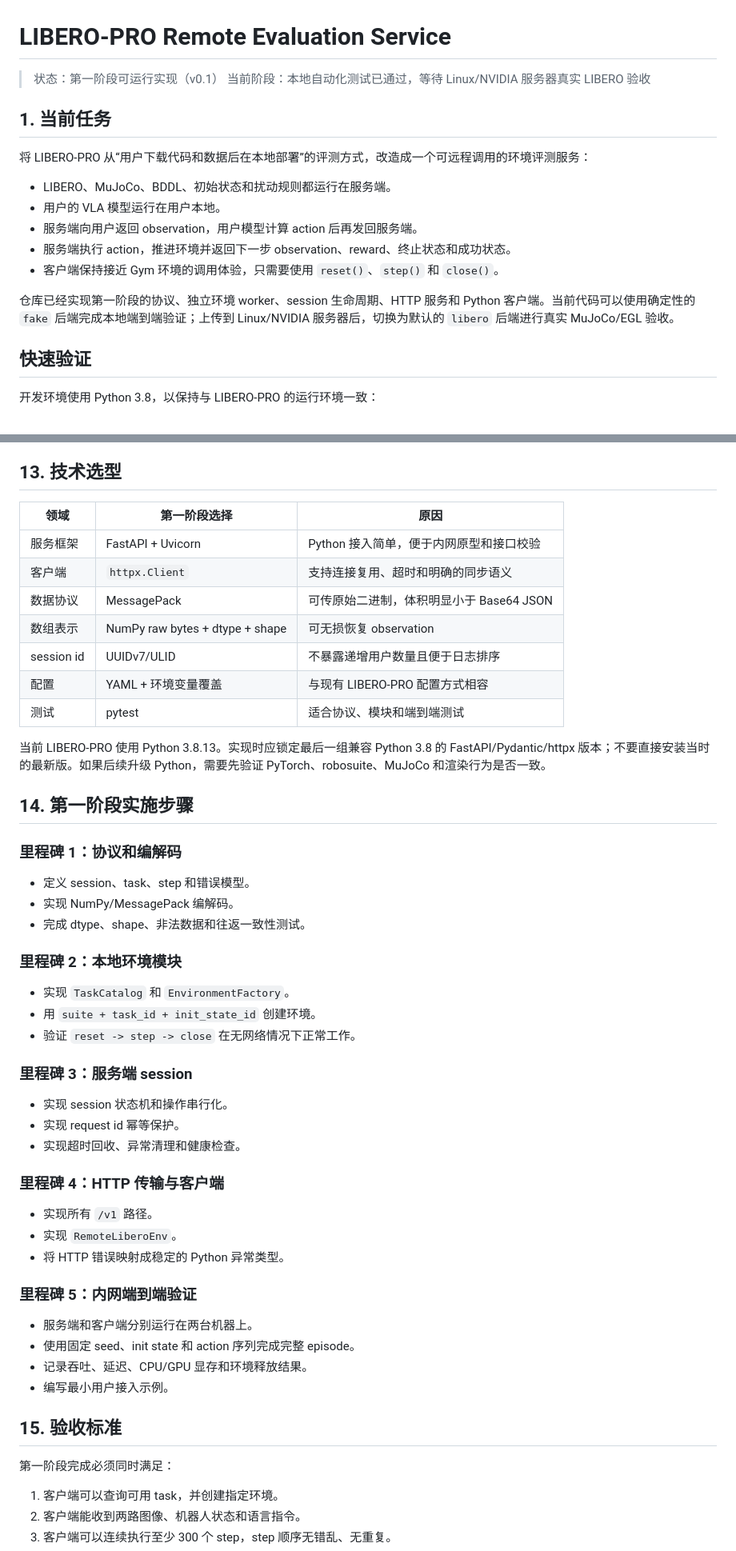
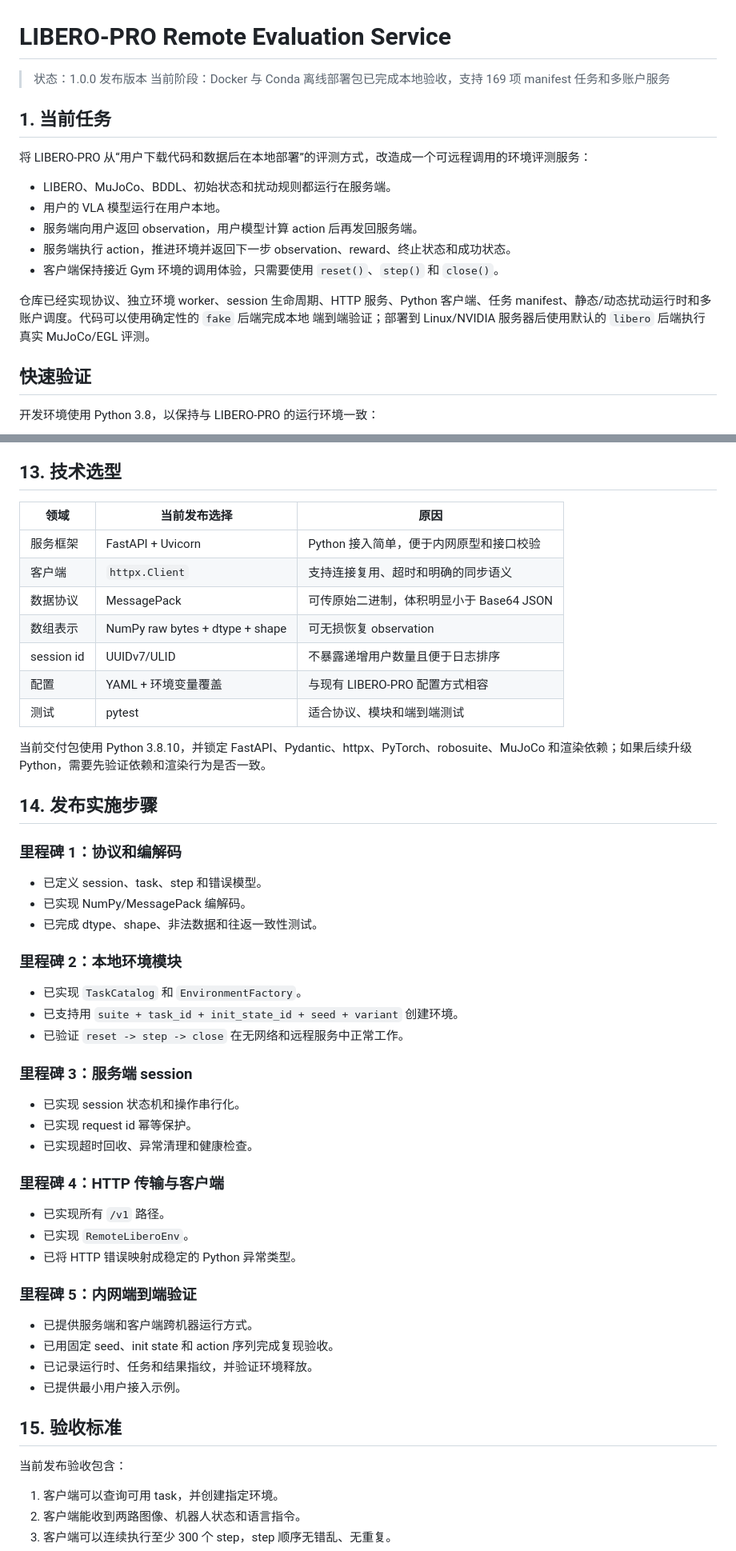
Before and after one commit to LIBERO-Pro-Team/LIBERO-Pro2.0, a Markdown page: README.md, 2 parts joined by grey strips. Shown at 80% size. GitHub-like rendering.

Commit message:
Sync README with 1.0.0 release

```diff
--- a/README.md
+++ b/README.md
@@ -1,7 +1,7 @@
 # LIBERO-PRO Remote Evaluation Service
 
-> 状态：第一阶段可运行实现（v0.1）
-> 当前阶段：本地自动化测试已通过，等待 Linux/NVIDIA 服务器真实 LIBERO 验收
+> 状态：1.0.0 发布版本
+> 当前阶段：Docker 与 Conda 离线部署包已完成本地验收，支持 169 项 manifest 任务和多账户服务
 
 ## 1. 当前任务
 
@@ -13,9 +13,9 @@
 - 服务端执行 action，推进环境并返回下一步 observation、reward、终止状态和成功状态。
 - 客户端保持接近 Gym 环境的调用体验，只需要使用 `reset()`、`step()` 和 `close()`。
 
-仓库已经实现第一阶段的协议、独立环境 worker、session 生命周期、HTTP 服务和
-Python 客户端。当前代码可以使用确定性的 `fake` 后端完成本地端到端验证；上传到
-Linux/NVIDIA 服务器后，切换为默认的 `libero` 后端进行真实 MuJoCo/EGL 验收。
+仓库已经实现协议、独立环境 worker、session 生命周期、HTTP 服务、Python 客户端、任务
+manifest、静态/动态扰动运行时和多账户调度。代码可以使用确定性的 `fake` 后端完成本地
+端到端验证；部署到 Linux/NVIDIA 服务器后使用默认的 `libero` 后端执行真实 MuJoCo/EGL 评测。
 
 ## 快速验证
 
@@ -524,7 +523,7 @@ tests/
 
 ## 13. 技术选型
 
-| 领域 | 第一阶段选择 | 原因 |
+| 领域 | 当前发布选择 | 原因 |
 | --- | --- | --- |
 | 服务框架 | FastAPI + Uvicorn | Python 接入简单，便于内网原型和接口校验 |
 | 客户端 | `httpx.Client` | 支持连接复用、超时和明确的同步语义 |
@@ -534,44 +533,44 @@ tests/
 | 配置 | YAML + 环境变量覆盖 | 与现有 LIBERO-PRO 配置方式相容 |
 | 测试 | pytest | 适合协议、模块和端到端测试 |
 
-当前 LIBERO-PRO 使用 Python 3.8.13。实现时应锁定最后一组兼容 Python 3.8 的 FastAPI/Pydantic/httpx 版本；不要直接安装当时的最新版。如果后续升级 Python，需要先验证 PyTorch、robosuite、MuJoCo 和渲染行为是否一致。
+当前交付包使用 Python 3.8.10，并锁定 FastAPI、Pydantic、httpx、PyTorch、robosuite、MuJoCo 和渲染依赖；如果后续升级 Python，需要先验证依赖和渲染行为是否一致。
 
-## 14. 第一阶段实施步骤
+## 14. 发布实施步骤
 
 ### 里程碑 1：协议和编解码
 
-- 定义 session、task、step 和错误模型。
-- 实现 NumPy/MessagePack 编解码。
-- 完成 dtype、shape、非法数据和往返一致性测试。
+- 已定义 session、task、step 和错误模型。
+- 已实现 NumPy/MessagePack 编解码。
+- 已完成 dtype、shape、非法数据和往返一致性测试。
 
 ### 里程碑 2：本地环境模块
 
-- 实现 `TaskCatalog` 和 `EnvironmentFactory`。
-- 用 `suite + task_id + init_state_id` 创建环境。
-- 验证 `reset -> step -> close` 在无网络情况下正常工作。
+- 已实现 `TaskCatalog` 和 `EnvironmentFactory`。
+- 已支持用 `suite + task_id + init_state_id + seed + variant` 创建环境。
+- 已验证 `reset -> step -> close` 在无网络和远程服务中正常工作。
 
 ### 里程碑 3：服务端 session
 
-- 实现 session 状态机和操作串行化。
-- 实现 request id 幂等保护。
-- 实现超时回收、异常清理和健康检查。
+- 已实现 session 状态机和操作串行化。
+- 已实现 request id 幂等保护。
+- 已实现超时回收、异常清理和健康检查。
 
 ### 里程碑 4：HTTP 传输与客户端
 
-- 实现所有 `/v1` 路径。
-- 实现 `RemoteLiberoEnv`。
-- 将 HTTP 错误映射成稳定的 Python 异常类型。
+- 已实现所有 `/v1` 路径。
+- 已实现 `RemoteLiberoEnv`。
+- 已将 HTTP 错误映射成稳定的 Python 异常类型。
 
 ### 里程碑 5：内网端到端验证
 
-- 服务端和客户端分别运行在两台机器上。
-- 使用固定 seed、init state 和 action 序列完成完整 episode。
-- 记录吞吐、延迟、CPU/GPU 显存和环境释放结果。
-- 编写最小用户接入示例。
+- 已提供服务端和客户端跨机器运行方式。
+- 已用固定 seed、init state 和 action 序列完成复现验收。
+- 已记录运行时、任务和结果指纹，并验证环境释放。
+- 已提供最小用户接入示例。
 
 ## 15. 验收标准
 
-第一阶段完成必须同时满足：
+当前发布验收包含：
 
 1. 客户端可以查询可用 task，并创建指定环境。
 2. 客户端能收到两路图像、机器人状态和语言指令。
```
Also changed, not shown: other parts of README.md (+54 -58 lines).
